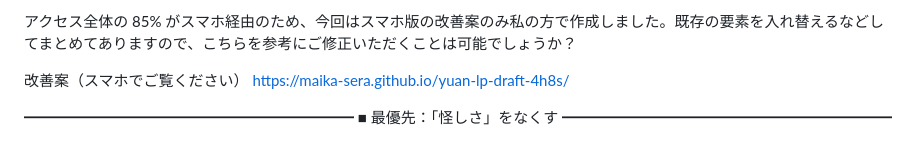
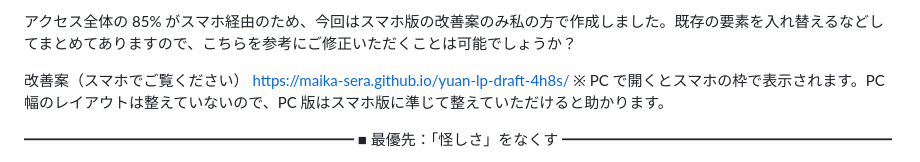
Before and after one commit to Maika-Sera/yuan-lp-draft-4h8s, a Markdown page: 変更点一覧.md, the part around the change. Rendered like a GitHub page.

Commit message:
送付文にPC幅の注意を追加
Co-Authored-By: Claude Fable 5.1 <noreply@anthropic.com>

```diff
--- a/変更点一覧.md
+++ b/変更点一覧.md
@@ -11,6 +11,7 @@ LP について、広告に知見のある方に参考までにご意見を伺
 
 改善案（スマホでご覧ください）
 https://maika-sera.github.io/yuan-lp-draft-4h8s/
+※ PC で開くとスマホの枠で表示されます。PC 幅のレイアウトは整えていないので、PC 版はスマホ版に準じて整えていただけると助かります。
 
 ━━━━━━━━━━━━━━━━━━━━━━
 ■ 最優先：「怪しさ」をなくす
```
